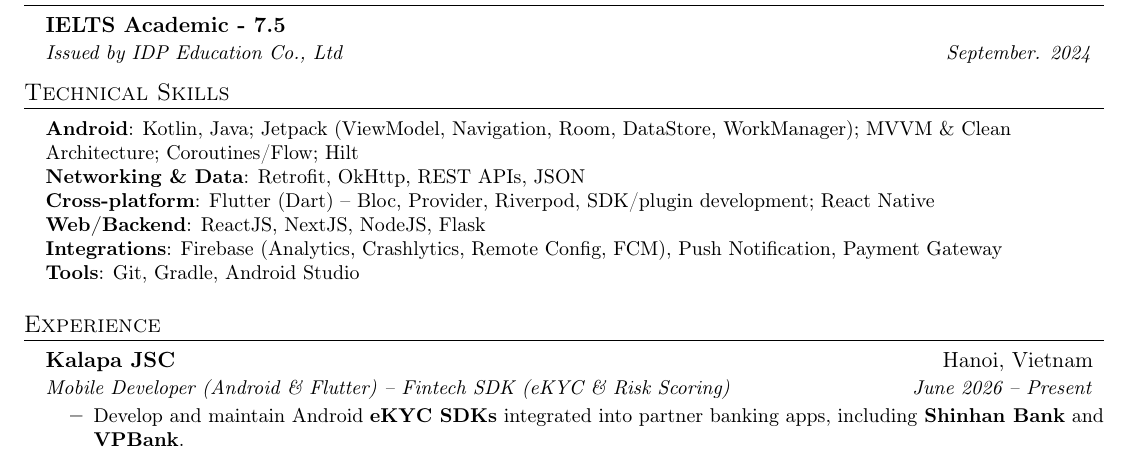
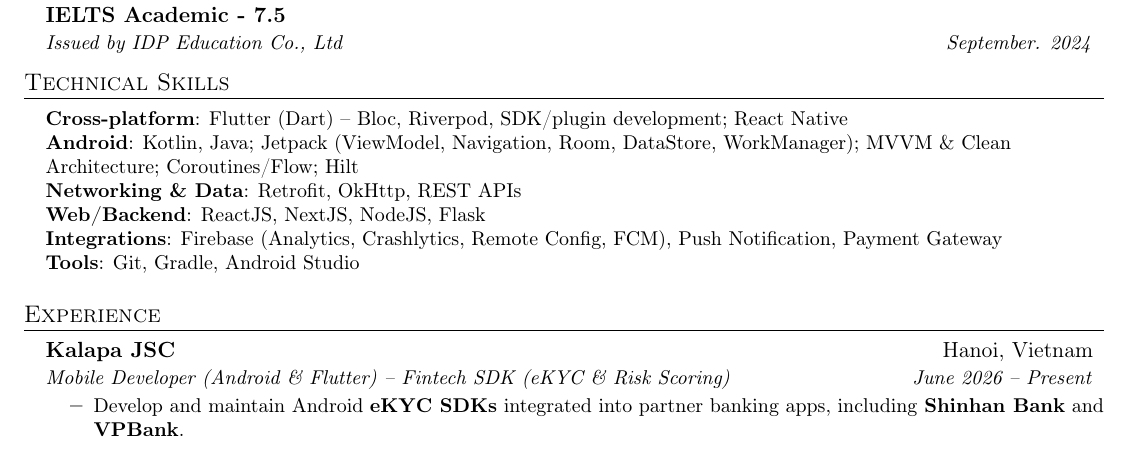
Before and after one commit to ThanhNg224/Mobile-Developer---Nguyen-Phuc-Thanh, a LaTeX CV (MobileDeveloper_NguyenPhucThanh_CV.tex, which reads sections/skills.tex): part of page 1 of 2, cut so that both start at the same text. Compiled offline with pdfLaTeX.

Commit message:
Reorder Technical Skills to lead with Cross-platform, trim Provider and JSON
Cross-platform (Flutter/Bloc/Riverpod, React Native) now leads the
skills list ahead of Android, matching the flutter-focused CV's
positioning. Drops Provider from the cross-platform highlight (Bloc +
Riverpod only) and drops JSON from Networking & Data -- too granular
next to the higher-level items around it.

```diff
--- a/sections/skills.tex
+++ b/sections/skills.tex
@@ -2,9 +2,9 @@
 \section{Technical Skills}
 \begin{itemize}[leftmargin=0.15in, label={}]
     \small{\item{
+        \textbf{Cross-platform}{: Flutter (Dart) -- Bloc, Riverpod, SDK/plugin development; React Native} \\
         \textbf{Android}{: Kotlin, Java; Jetpack (ViewModel, Navigation, Room, DataStore, WorkManager); MVVM \& Clean Architecture; Coroutines/Flow; Hilt} \\
-        \textbf{Networking \& Data}{: Retrofit, OkHttp, REST APIs, JSON} \\
-        \textbf{Cross-platform}{: Flutter (Dart) -- Bloc, Provider, Riverpod, SDK/plugin development; React Native} \\
+        \textbf{Networking \& Data}{: Retrofit, OkHttp, REST APIs} \\
         \textbf{Web/Backend}{: ReactJS, NextJS, NodeJS, Flask} \\
         \textbf{Integrations}{: Firebase (Analytics, Crashlytics, Remote Config, FCM), Push Notification, Payment Gateway} \\
         \textbf{Tools}{: Git, Gradle, Android Studio}
```
Also changed, not shown: MobileDeveloper_NguyenPhucThanh_CV.pdf.
